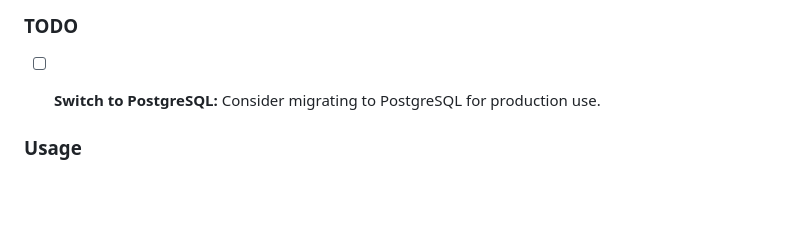
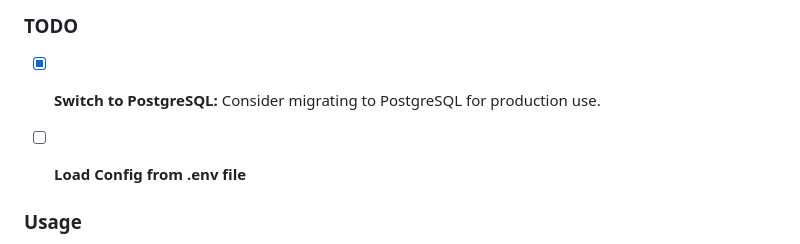
Before and after one commit to NguyenKz/Merchant, a Markdown page: README.MD, the part around the change. GitHub-like rendering; blank space fills up the shorter version.

Commit message:
up: Update readme.md

```diff
--- a/README.MD
+++ b/README.MD
@@ -95,7 +95,8 @@ This project uses SQLite as the default database. The SQLite database file is cr
 
 ### TODO
 
-- [ ] **Switch to PostgreSQL:** Consider migrating to PostgreSQL for production use.
+- [x] **Switch to PostgreSQL:** Consider migrating to PostgreSQL for production use.
+- [ ] **Load Config from .env file**
 
 
 ### Usage
```
